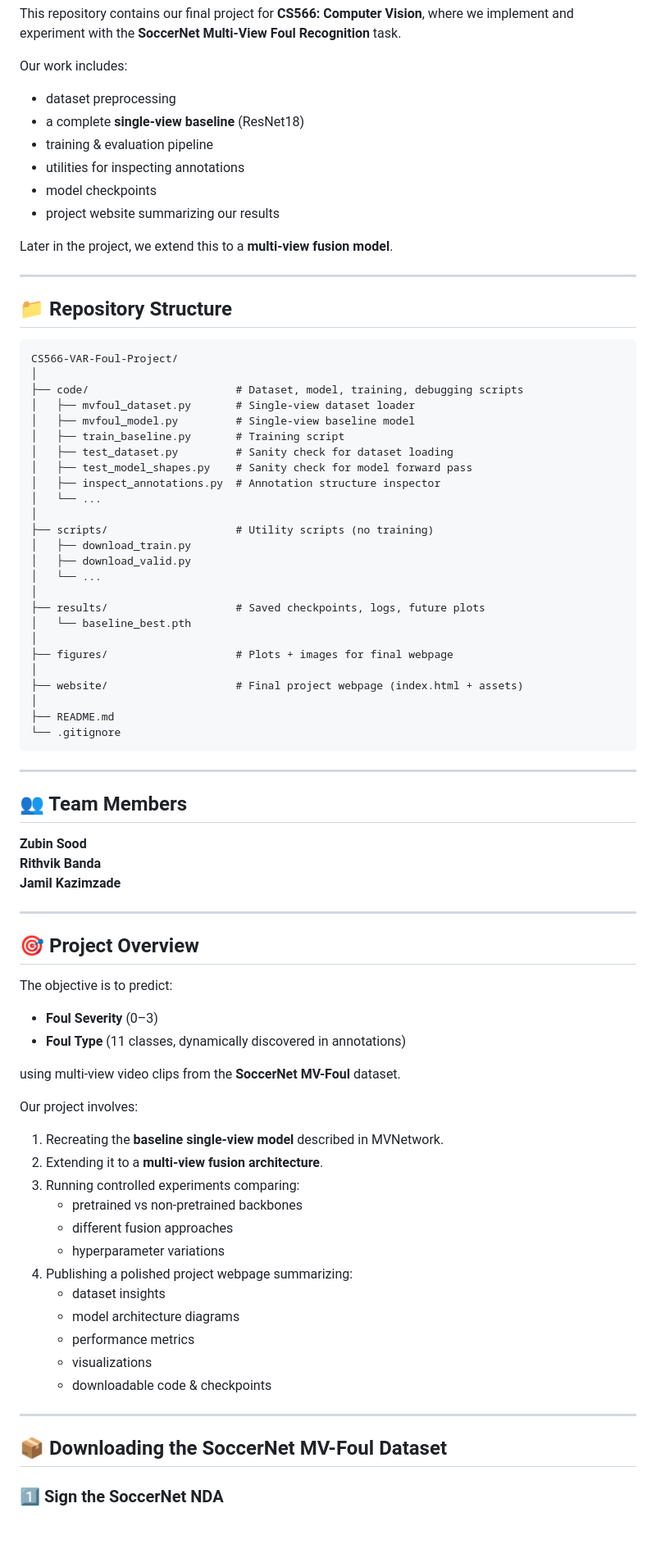
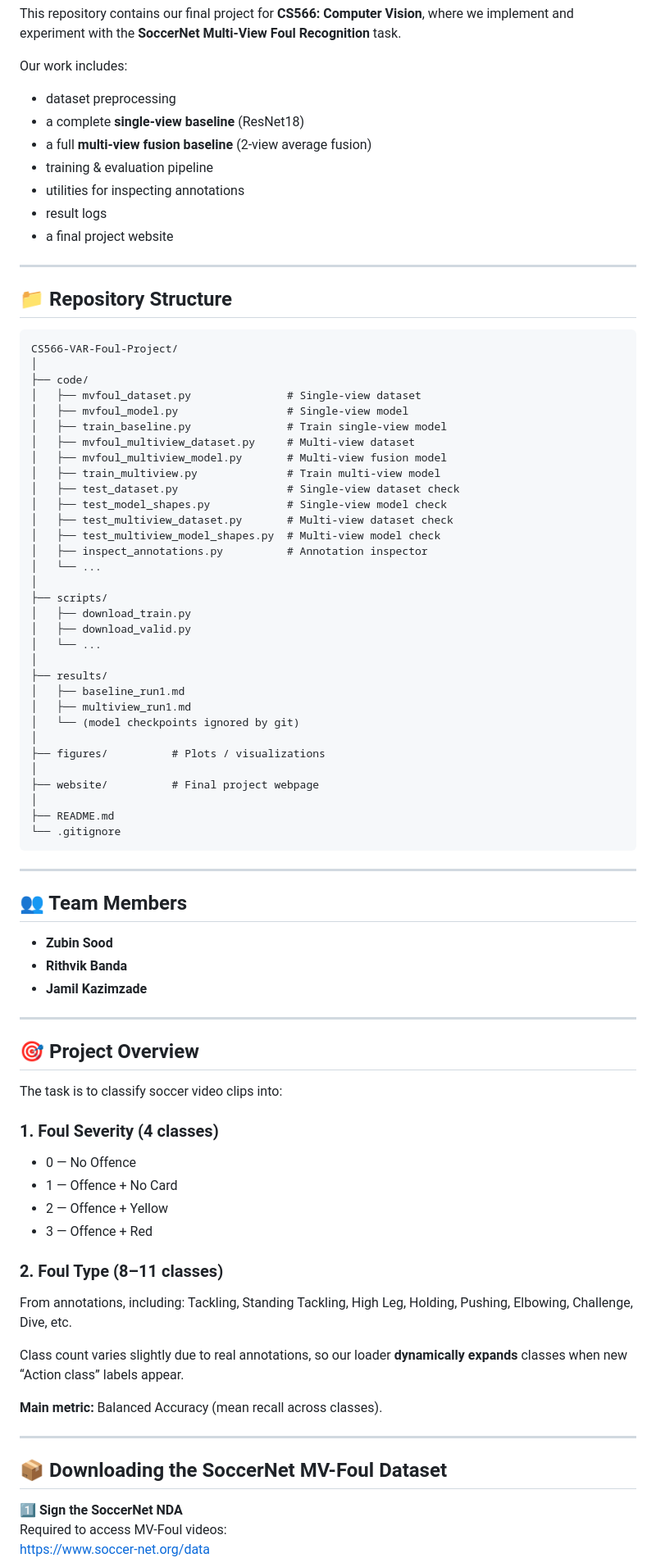
Before and after one commit to zubinsood/CS566-VAR-Foul-Project, a Markdown page: README.md, the part around one of its changes. Shown at 82% size. Rendered like a GitHub page; blank space fills up the shorter version.

Commit message:
Update README with multi-view baseline and full project summary

```diff
--- a/README.md
+++ b/README.md
@@ -6,12 +6,11 @@ Our work includes:
 
 - dataset preprocessing
 - a complete **single-view baseline** (ResNet18)
+- a full **multi-view fusion baseline** (2-view average fusion)
 - training & evaluation pipeline
 - utilities for inspecting annotations
-- model checkpoints
-- project website summarizing our results
-
-Later in the project, we extend this to a **multi-view fusion model**.
+- result logs
+- a final project website
 
 ---
 
@@ -19,26 +18,33 @@ Later in the project, we extend this to a **multi-view fusion model**.
 
     CS566-VAR-Foul-Project/
     │
-    ├── code/                       # Dataset, model, training, debugging scripts
-    │   ├── mvfoul_dataset.py       # Single-view dataset loader
-    │   ├── mvfoul_model.py         # Single-view baseline model
-    │   ├── train_baseline.py       # Training script
-    │   ├── test_dataset.py         # Sanity check for dataset loading
-    │   ├── test_model_shapes.py    # Sanity check for model forward pass
-    │   ├── inspect_annotations.py  # Annotation structure inspector
+    ├── code/
+    │   ├── mvfoul_dataset.py               # Single-view dataset
+    │   ├── mvfoul_model.py                 # Single-view model
+    │   ├── train_baseline.py               # Train single-view model
+    │   ├── mvfoul_multiview_dataset.py     # Multi-view dataset
+    │   ├── mvfoul_multiview_model.py       # Multi-view fusion model
+    │   ├── train_multiview.py              # Train multi-view model
+    │   ├── test_dataset.py                 # Single-view dataset check
+    │   ├── test_model_shapes.py            # Single-view model check
+    │   ├── test_multiview_dataset.py       # Multi-view dataset check
+    │   ├── test_multiview_model_shapes.py  # Multi-view model check
+    │   ├── inspect_annotations.py          # Annotation inspector
     │   └── ...
     │
-    ├── scripts/                    # Utility scripts (no training)
+    ├── scripts/
     │   ├── download_train.py
     │   ├── download_valid.py
     │   └── ...
     │
-    ├── results/                    # Saved checkpoints, logs, future plots
-    │   └── baseline_best.pth
+    ├── results/
+    │   ├── baseline_run1.md
+    │   ├── multiview_run1.md
+    │   └── (model checkpoints ignored by git)
     │
-    ├── figures/                    # Plots + images for final webpage
+    ├── figures/          # Plots / visualizations
     │
-    ├── website/                    # Final project webpage (index.html + assets)
+    ├── website/          # Final project webpage
     │
     ├── README.md
     └── .gitignore
@@ -47,39 +53,36 @@ Later in the project, we extend this to a **multi-view fusion model**.
 
 ## 👥 Team Members
 
-**Zubin Sood**
-**Rithvik Banda**
-**Jamil Kazimzade**
+- **Zubin Sood**
+- **Rithvik Banda**
+- **Jamil Kazimzade**
 
 ---
 
 ## 🎯 Project Overview
 
-The objective is to predict:
+The task is to classify soccer video clips into:
 
-- **Foul Severity** (0–3)
-- **Foul Type** (11 classes, dynamically discovered in annotations)
+### 1. Foul Severity (4 classes)
 
-using multi-view video clips from the **SoccerNet MV-Foul** dataset.
+- 0 — No Offence
+- 1 — Offence + No Card
+- 2 — Offence + Yellow
+- 3 — Offence + Red
 
-Our project involves:
+### 2. Foul Type (8–11 classes)
 
-1. Recreating the **baseline single-view model** described in MVNetwork.
-2. Extending it to a **multi-view fusion architecture**.
-3. Running controlled experiments comparing:
-   - pretrained vs non-pretrained backbones
-   - different fusion approaches
-   - hyperparameter variations
-4. Publishing a polished project webpage summarizing:
-   - dataset insights
-   - model architecture diagrams
-   - performance metrics
-   - visualizations
-   - downloadable code & checkpoints
+From annotations, including: Tackling, Standing Tackling, High Leg, Holding, Pushing, Elbowing, Challenge, Dive, etc.
+
+Class count varies slightly due to real annotations, so our loader **dynamically expands** classes when new “Action class” labels appear.
+
+**Main metric:** Balanced Accuracy (mean recall across classes).
 
 ---
 
 ## 📦 Downloading the SoccerNet MV-Foul Dataset
 
-### 1️⃣ Sign the SoccerNet NDA
+1️⃣ **Sign the SoccerNet NDA**
+Required to access MV-Foul videos:
+https://www.soccer-net.org/data
 
```
Also changed, not shown: other parts of README.md (+97 -46 lines).
